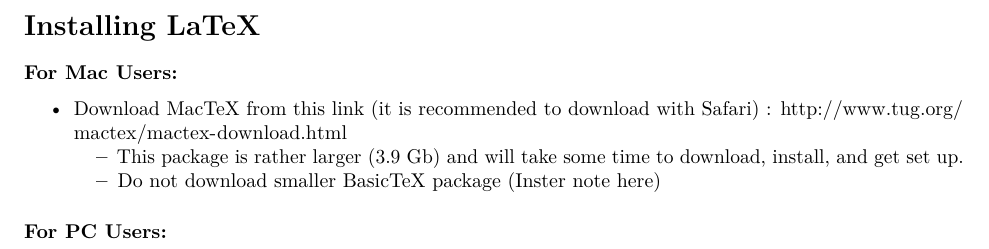
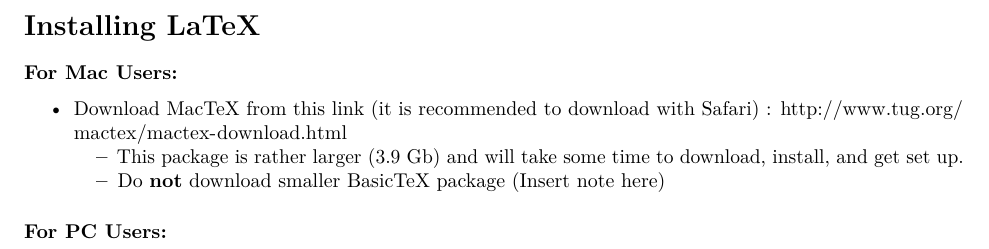
Before and after one commit to sophiesommer/A3SR-Welcome-Package, an R Markdown document (Software Installation/Software_Installation.Rmd): part of page 4 of 4, cut so that both start at the same text. Rendered offline with R 4.5, knitr and Pandoc, then LaTeX, with nearby package versions.

Commit message:
small edits

```diff
--- a/Software Installation/Software_Installation.Rmd
+++ b/Software Installation/Software_Installation.Rmd
@@ -45,7 +45,7 @@
 #### For Mac Users:
 * Download MacTeX from this link (it is recommended to download with Safari) :  http://www.tug.org/mactex/mactex-download.html
   + This package is rather larger (3.9 Gb)  and will take some time to download, install, and get set up.
-  + Do not download smaller BasicTeX package (Inster note here)
+  + Do **not** download smaller BasicTeX package (Insert note here)
 
 
 #### For PC Users:
```
